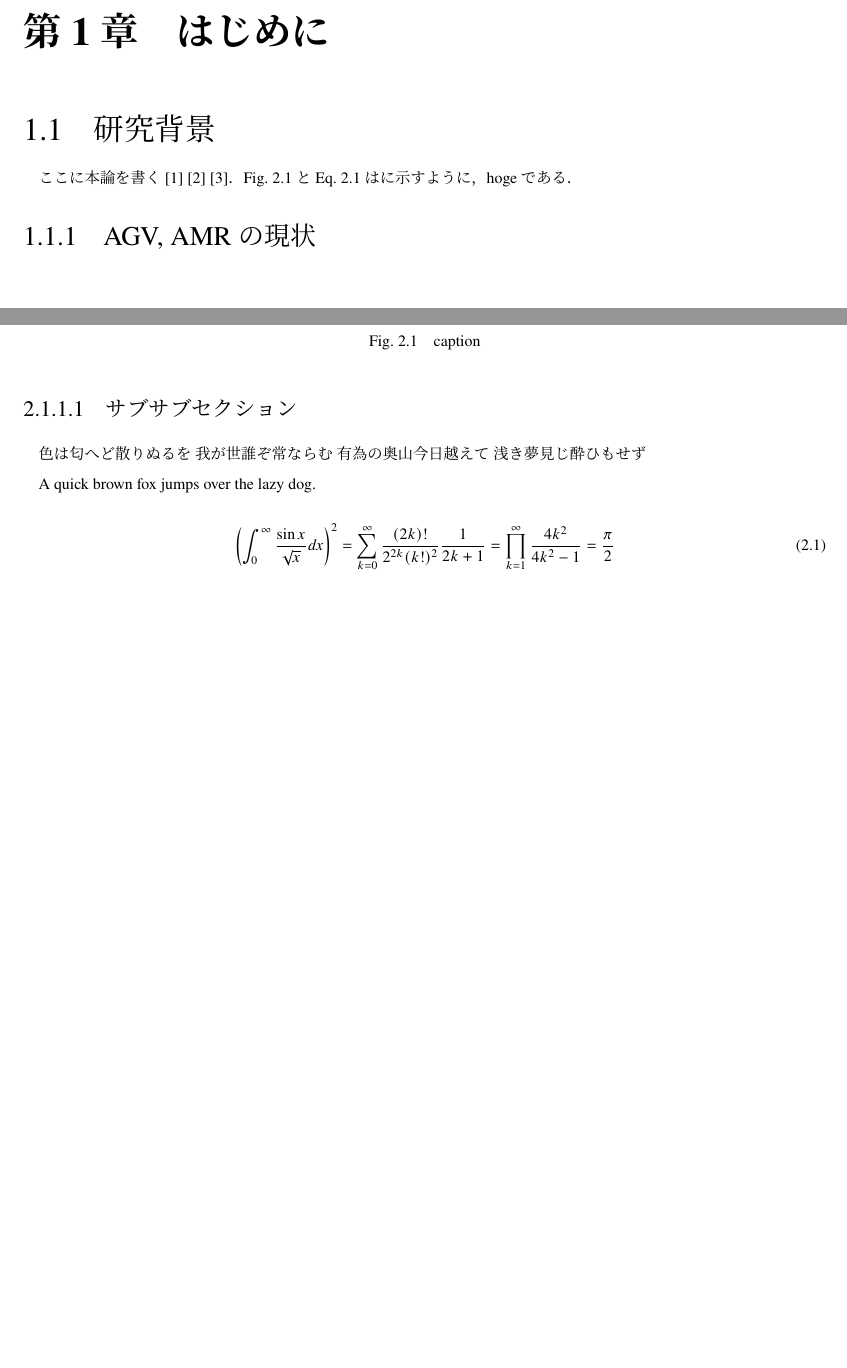
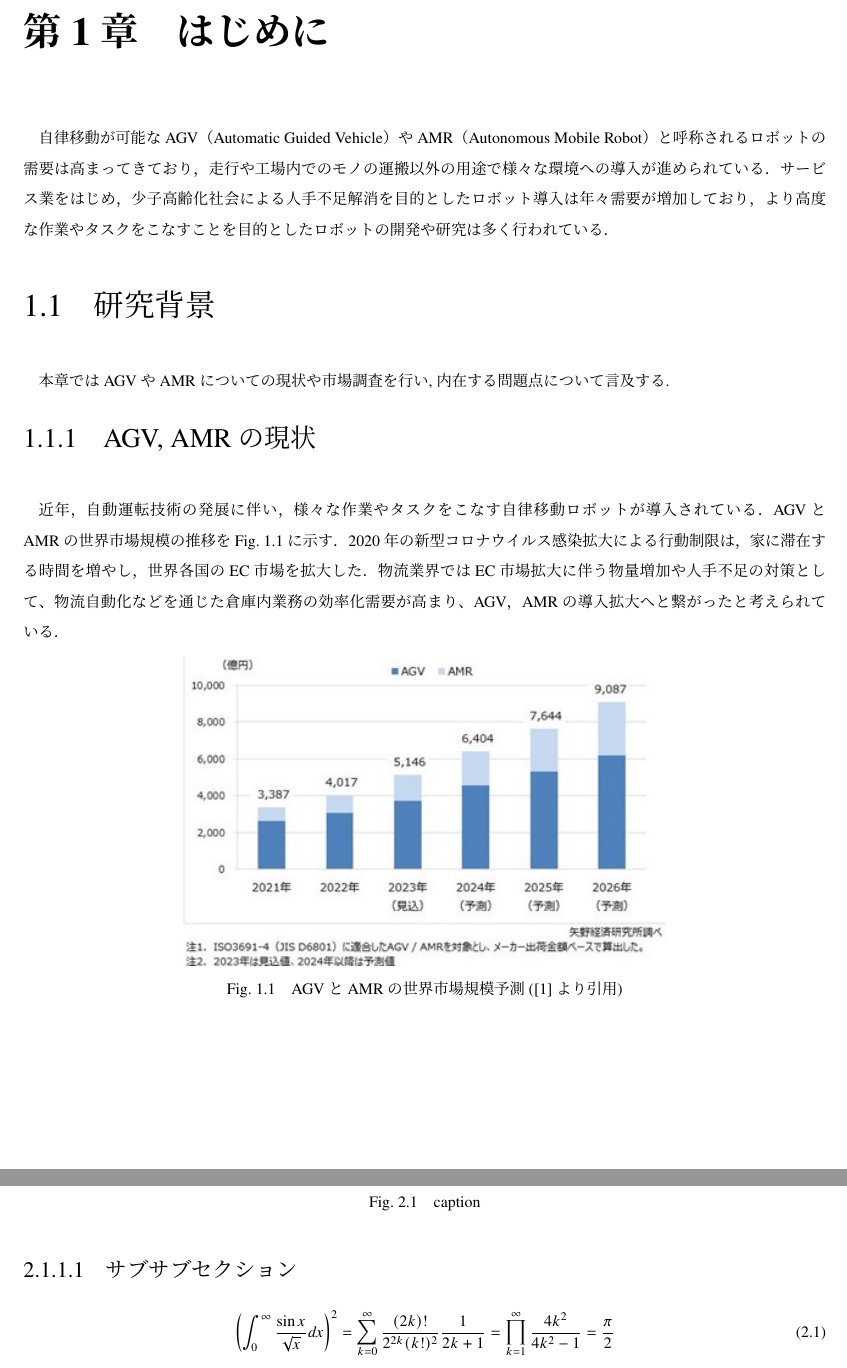
Before and after one commit to happykoya/project-report_template, a LaTeX document (main.tex, which reads sections/first.tex, sections/second.tex): two parts of pages 4 and 5 of 12 before the commit and two parts of pages 4 and 6 of 13 after it, joined at a grey line, cut so that both start at the same text, the shorter picture padded with empty space. The pictures show the PDF file main.pdf that the author committed with the source.

Commit message:
🌃FIX:修正中...

```diff
--- a/sections/first.tex
+++ b/sections/first.tex
@@ -3,12 +3,25 @@
 
 \begin{document}
 \chapter{はじめに}
+自律移動が可能なAGV（Automatic Guided Vehicle）やAMR（Autonomous Mobile Robot）と呼称されるロボットの需要は高まってきており，
+走行や工場内でのモノの運搬以外の用途で様々な環境への導入が進められている．
+サービス業をはじめ，少子高齢化社会による人手不足解消を目的としたロボット導入は年々需要が増加しており，
+より高度な作業やタスクをこなすことを目的としたロボットの開発や研究は多く行われている．
+
 \section{研究背景}
-ここに本論を書く \cite{ref:yao2017integrated} \cite{ref:ugarte1992curling} \cite{ref:nomura2022uwb}．
-\Fig{fig:label}と \Eq{eq:label}はに示すように，hogeである．
+    本章ではAGVやAMRについての現状や市場調査を行い, 内在する問題点について言及する.
+    \subsection{AGV, AMRの現状}
+    \vspace{9pt}
+    近年，自動運転技術の発展に伴い，様々な作業やタスクをこなす自律移動ロボットが導入されている．
+    AGVとAMRの世界市場規模の推移を\Fig{fig:label1-1}に示す．
+    2020年の新型コロナウイルス感染拡大による行動制限は，家に滞在する時間を増やし，世界各国のEC市場を拡大した．
+    物流業界ではEC市場拡大に伴う物量増加や人手不足の対策として、物流自動化などを通じた倉庫内業務の効率化需要が高まり、
+    AGV，AMRの導入拡大へと繋がったと考えられている．
 
-\subsection{AGV, AMRの現状}
+    \begin{figure}[htbp]
+        \centering
+        \includegraphics[keepaspectratio, width=0.6\linewidth]{figures/first/1_1_image.png}
+        \caption{AGVとAMRの世界市場規模予測([1]より引用)}
+        \label{fig:label1-1}
+    \end{figure}
 
-\begin{figure}[htbp]
-    \centering
-    \includegraphics[keepaspectratio, width=\linewidth]{figures/dummy.pdf}
@@ -17,0 +29 @@
+    \vspace{9pt}
@@ -18,2 +43,8 @@
+        \centering
+        \includegraphics[keepaspectratio, width=0.6\linewidth]{figures/first/1_2_image_left.jpg}
+        \includegraphics[keepaspectratio, width=0.6\linewidth]{figures/first/1_2_image_right.jpg}
+        \caption{製造現場における無線通信技術の使用例(図上)，その概要や想定される通信技術(図下) ([2]より引用)}
+        \label{fig:label1-2}
+    \end{figure}
 
 \end{document}
--- a/sections/second.tex
+++ b/sections/second.tex
@@ -18,10 +18,6 @@
 
 \subsubsection{サブサブセクション}
 
-色は匂へど散りぬるを 我が世誰ぞ常ならむ 有為の奥山今日越えて 浅き夢見じ酔ひもせず
-
-
-A quick brown fox jumps over the lazy dog.
 
 
 \begin{equation}
```
Also changed, not shown: figures/Error_averag_ for_each_coordinate_narrow.png (added), figures/Error_average_for_each_coordinate_normal.png (added), figures/Error_average_for_each_distance_narrow.png (added), figures/Error_average_for_each_distance_normal.png (added), figures/first/1_1_image.png (added), figures/first/1_2_image_left.jpg (added), figures/first/1_2_image_right.jpg (added), figures/five/5_image1.jpg (added), figures/four/4_image1.jpg (added), figures/four/4_image2.jpg (added), figures/third/3_1_image1.jpg (added), figures/third/3_1_image2.jpg (added), figures/third/3_image3.jpg (added), figures/third/3_image4.jpg (added), 2 more files.
